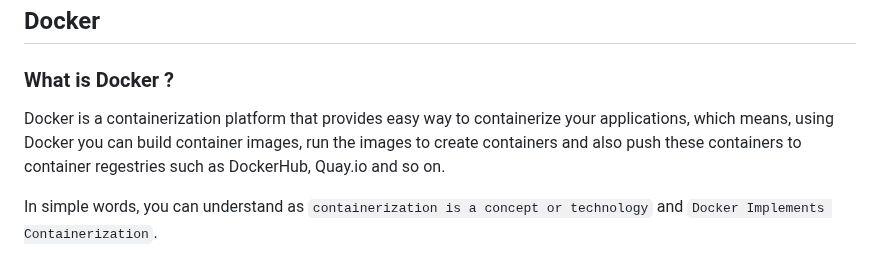
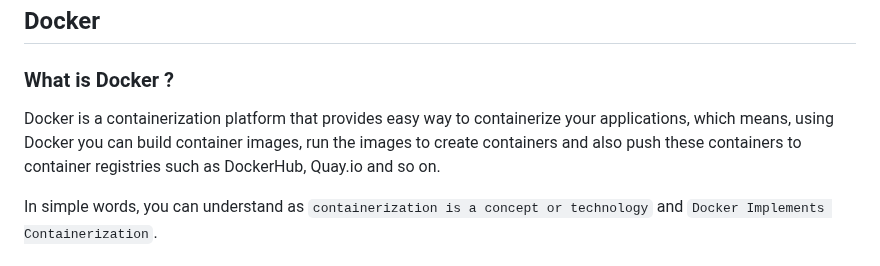
Before and after one commit to iam-veeramalla/Docker-Zero-to-Hero, a Markdown page: README.md, the part around the change. GitHub-like rendering.

```diff
--- a/README.md
+++ b/README.md
@@ -96,7 +96,7 @@ I hope it is now very clear why containers are light weight in nature.
 
 ### What is Docker ?
 
-Docker is a containerization platform that provides easy way to containerize your applications, which means, using Docker you can build container images, run the images to create containers and also push these containers to container regestries such as DockerHub, Quay.io and so on.
+Docker is a containerization platform that provides easy way to containerize your applications, which means, using Docker you can build container images, run the images to create containers and also push these containers to container registries such as DockerHub, Quay.io and so on.
 
 In simple words, you can understand as `containerization is a concept or technology` and `Docker Implements Containerization`.
 
```
